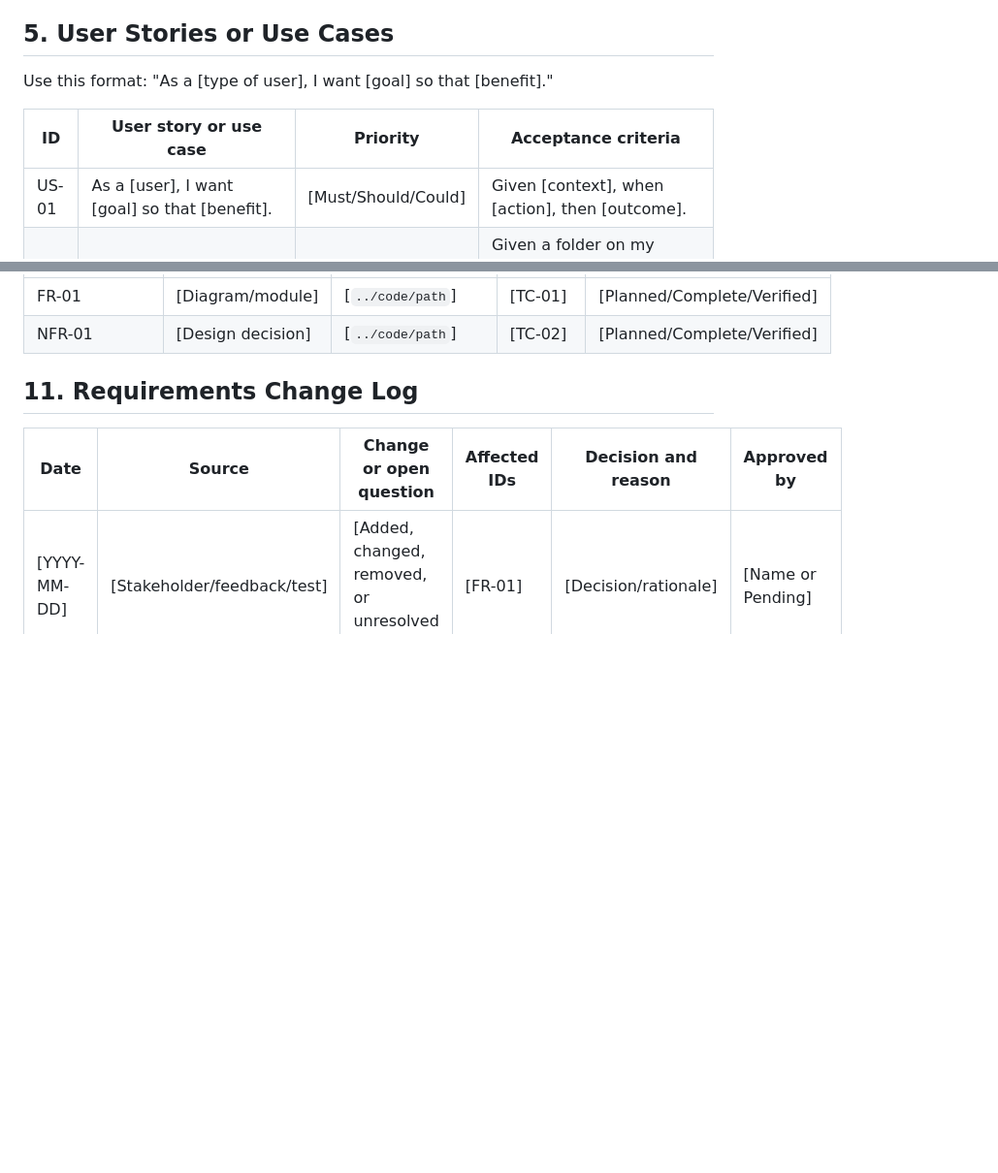
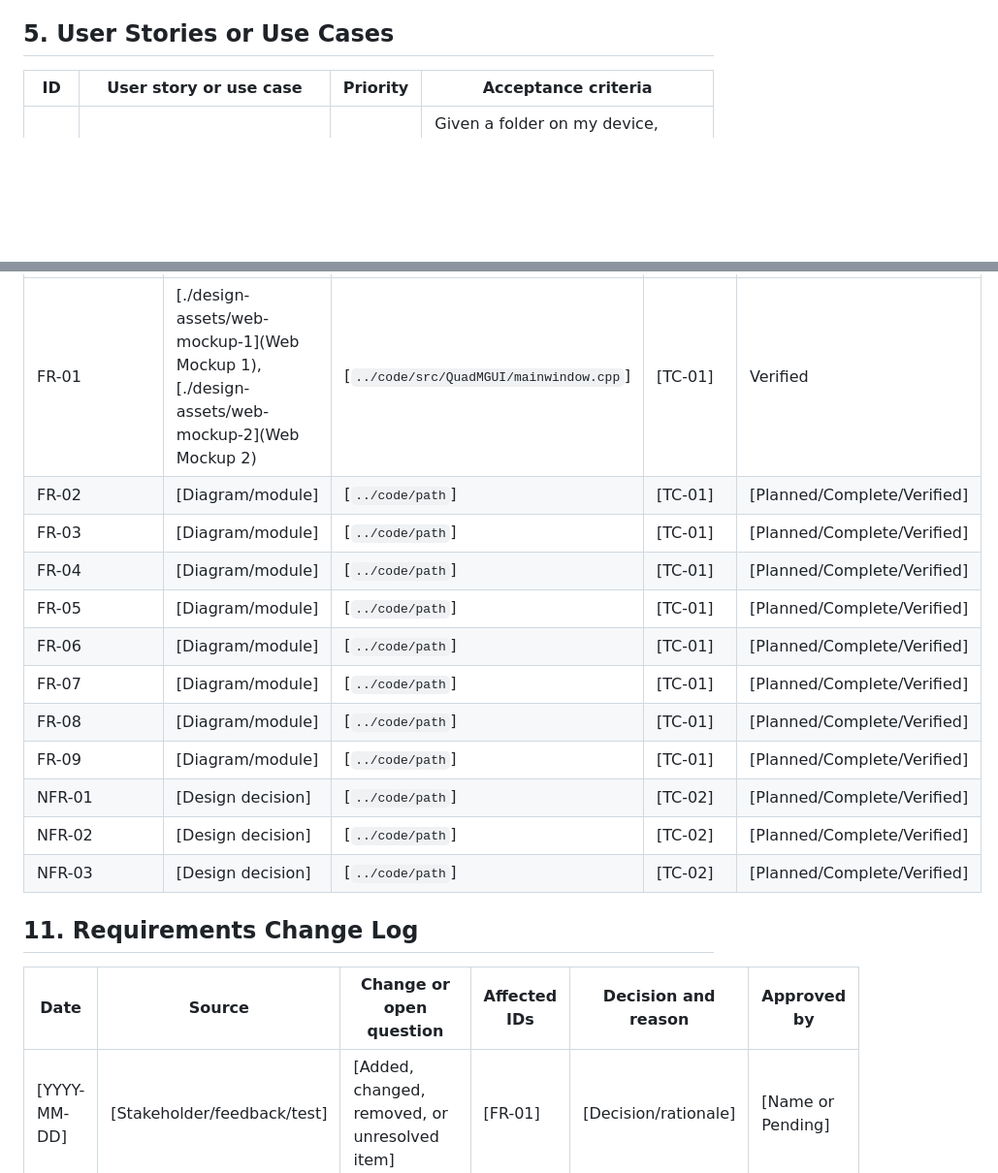
Before and after one commit to University-of-Colorado-Anschutz-Denver/CSCI-3508-Group-6, a Markdown page: documentation/02-requirements-specification.md, 2 parts joined by grey strips. Shown at 97% size. GitHub-like rendering; blank space fills up the shorter version.

```diff
--- a/documentation/02-requirements-specification.md
+++ b/documentation/02-requirements-specification.md
@@ -69,10 +69,7 @@
 
 ## 5. User Stories or Use Cases
 
-Use this format: "As a [type of user], I want [goal] so that [benefit]."
-
 | ID | User story or use case | Priority | Acceptance criteria |
 | --- | --- | --- | --- |
-| US-01 | As a [user], I want [goal] so that [benefit]. | [Must/Should/Could] | Given [context], when [action], then [outcome]. |
 | US-01 | As a media editor, I want to tag my files so that I can search for them easily. | Should | Given a folder on my device, when I search by a parameter (ie "forest:), then the application displays all files in the folder with the term "forest" in any metadata field. |
 | US-02 | As a photographer, I want to view file metadata for images so that I can find information such as dimensions and camera type. | Must | Given a file opened with QuadM, when I select the file to view metadata, then I can see all metadata fields in an easy to understand layout. |
@@ -122,6 +133,16 @@ This is the project's canonical end-to-end traceability record. Update the desig
 | --- | --- | --- | --- | --- |
-| FR-01 | [Diagram/module] | [`../code/path`] | [TC-01] | [Planned/Complete/Verified] |
+| FR-01 | [./design-assets/web-mockup-1](Web Mockup 1), [./design-assets/web-mockup-2](Web Mockup 2) | [`../code/src/QuadMGUI/mainwindow.cpp`] | [TC-01] | Verified |
+| FR-02 | [Diagram/module] | [`../code/path`] | [TC-01] | [Planned/Complete/Verified] |
+| FR-03 | [Diagram/module] | [`../code/path`] | [TC-01] | [Planned/Complete/Verified] |
+| FR-04 | [Diagram/module] | [`../code/path`] | [TC-01] | [Planned/Complete/Verified] |
+| FR-05 | [Diagram/module] | [`../code/path`] | [TC-01] | [Planned/Complete/Verified] |
+| FR-06 | [Diagram/module] | [`../code/path`] | [TC-01] | [Planned/Complete/Verified] |
+| FR-07 | [Diagram/module] | [`../code/path`] | [TC-01] | [Planned/Complete/Verified] |
+| FR-08 | [Diagram/module] | [`../code/path`] | [TC-01] | [Planned/Complete/Verified] |
+| FR-09 | [Diagram/module] | [`../code/path`] | [TC-01] | [Planned/Complete/Verified] |
 | NFR-01 | [Design decision] | [`../code/path`] | [TC-02] | [Planned/Complete/Verified] |
+| NFR-02 | [Design decision] | [`../code/path`] | [TC-02] | [Planned/Complete/Verified] |
+| NFR-03 | [Design decision] | [`../code/path`] | [TC-02] | [Planned/Complete/Verified] |
 
 ## 11. Requirements Change Log
 
```
Also changed, not shown: other parts of documentation/02-requirements-specification.md (+33 -13 lines).
